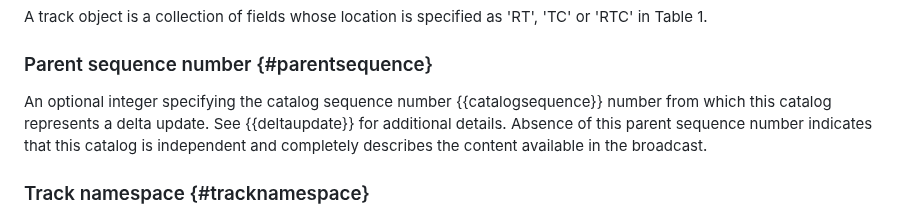
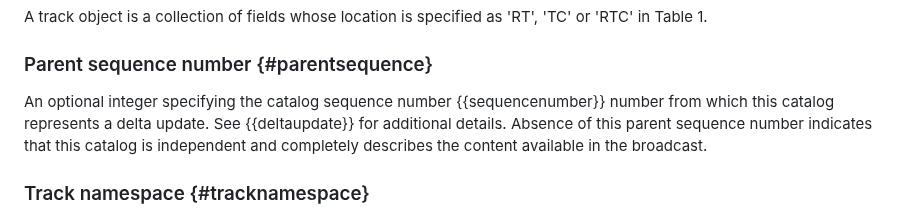
Before and after one commit to moq-wg/catalog-format, a Markdown page: draft-wilaw-moq-catalogformat.md, the part around one of its changes. Drawn GitHub-style.

```diff
--- a/draft-wilaw-moq-catalogformat.md
+++ b/draft-wilaw-moq-catalogformat.md
@@ -168,7 +168,7 @@ A catalog object is a collection of fields whose location is specified as 'RC',
 A track object is a collection of fields whose location is specified as 'RT', 'TC' or 'RTC' in Table 1.
 
 ### Parent sequence number {#parentsequence}
-An optional integer specifying the catalog sequence number {{catalogsequence}} number from which this catalog represents a delta update. See {{deltaupdate}} for additional details. Absence of this parent sequence number indicates that this catalog is independent and completely describes the content available in the broadcast.
+An optional integer specifying the catalog sequence number {{sequencenumber}} number from which this catalog represents a delta update. See {{deltaupdate}} for additional details. Absence of this parent sequence number indicates that this catalog is independent and completely describes the content available in the broadcast.
 
 ### Track namespace {#tracknamespace}
 The name space under which the track name is defined. See section 2.3 of {{MoQTransport}}. The track namespace is required to be specified for each track object. If the track namespace is declared in the root of the JSON document, then its value is inherited by all tracks and catalogs and it does not need to be re-declared within each track or catalog object. A namespace declared in a track object or catalog object overwrites any inherited name space.
```
Also changed, not shown: other parts of draft-wilaw-moq-catalogformat.md (+2 -2 lines).
